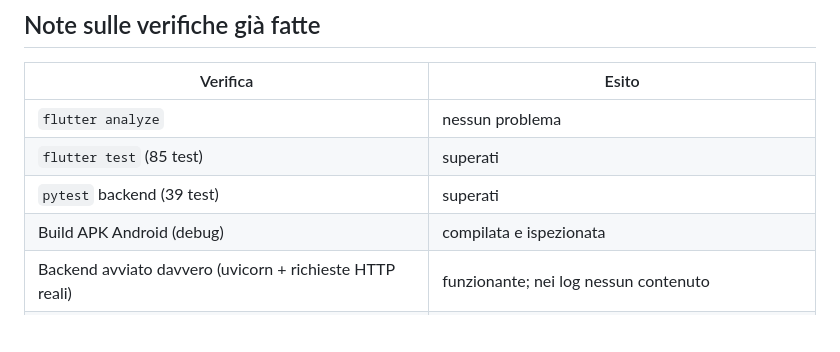
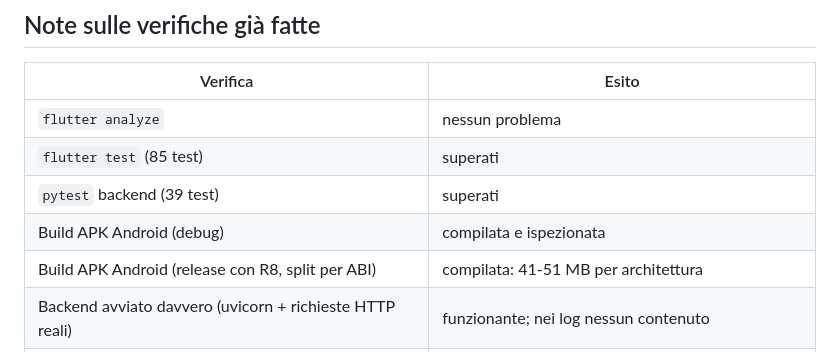
Before and after one commit to lucioguzzo/lithiurz, a Markdown page: docs/ATTIVITA_RESIDUE.md, the part around the change. Drawn GitHub-style; blank space fills up the shorter version.

```diff
--- a/docs/ATTIVITA_RESIDUE.md
+++ b/docs/ATTIVITA_RESIDUE.md
@@ -60,6 +60,7 @@ importanza.
 | `flutter test` (85 test) | superati |
 | `pytest` backend (39 test) | superati |
 | Build APK Android (debug) | compilata e ispezionata |
+| Build APK Android (release con R8, split per ABI) | compilata: 41-51 MB per architettura |
 | Backend avviato davvero (uvicorn + richieste HTTP reali) | funzionante; nei log nessun contenuto |
 | `docker build` del backend | non eseguito qui (manca il demone Docker); lo fa la CI |
 | Build iOS | non eseguita (serve macOS) |
```
Also changed, not shown: README.md (+1 -0 lines), docs/COMPILAZIONE.md (+5 -0 lines).
